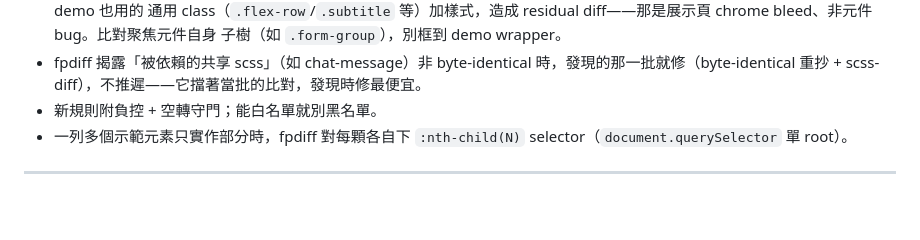
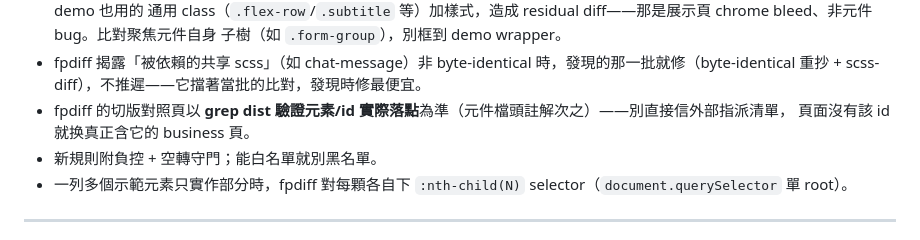
Before and after one commit to shawnshen1206/gufofaq-frontend-11ty, a Markdown page: REACT-CONVERSION.md, the part around the change. GitHub-like rendering; blank space fills up the shorter version.

Commit message:
docs: 補 fpdiff 對照頁驗證律（§⑥）
對照頁以 grep dist 驗證元素/id 實際落點為準（元件檔頭註解次之），別直接信外部指派清單。

Co-Authored-By: Claude Opus 4.8 <noreply@anthropic.com>

```diff
--- a/REACT-CONVERSION.md
+++ b/REACT-CONVERSION.md
@@ -119,6 +119,8 @@
   子樹（如 `.form-group`），別框到 demo wrapper。
 - fpdiff 揭露「被依賴的共享 scss」（如 chat-message）非 byte-identical 時，發現的那一批就修（byte-identical
   重抄 + scss-diff），不推遲——它擋著當批的比對，發現時修最便宜。
+- fpdiff 的切版對照頁以 **grep dist 驗證元素/id 實際落點**為準（元件檔頭註解次之）——別直接信外部指派清單，
+  頁面沒有該 id 就换真正含它的 business 頁。
 - 新規則附負控 + 空轉守門；能白名單就別黑名單。
 - 一列多個示範元素只實作部分時，fpdiff 對每顆各自下 `:nth-child(N)` selector（`document.querySelector` 單 root）。
 
```
